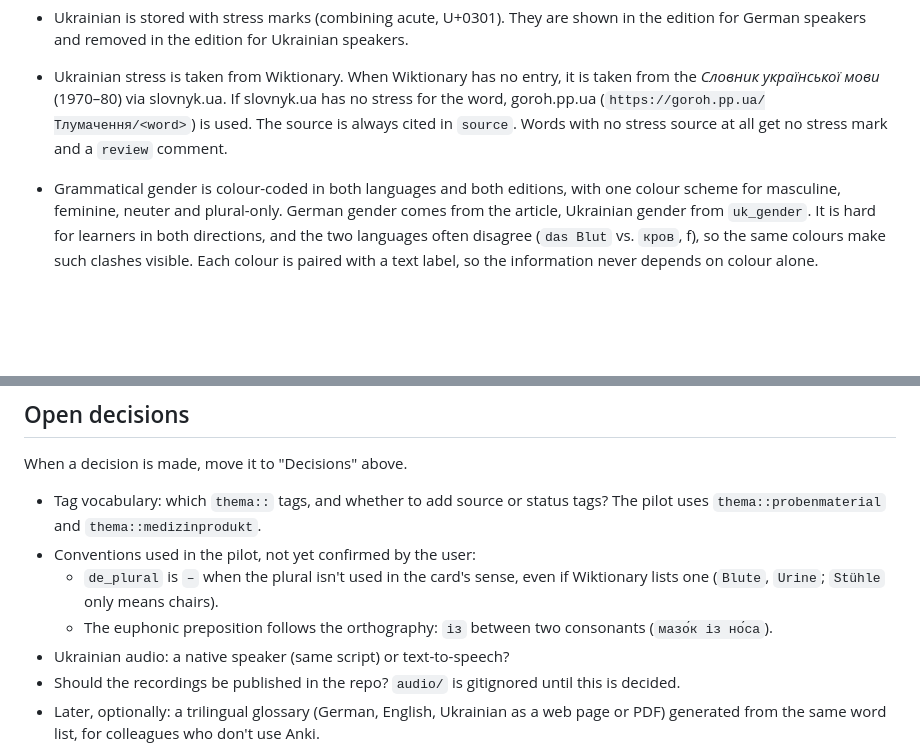
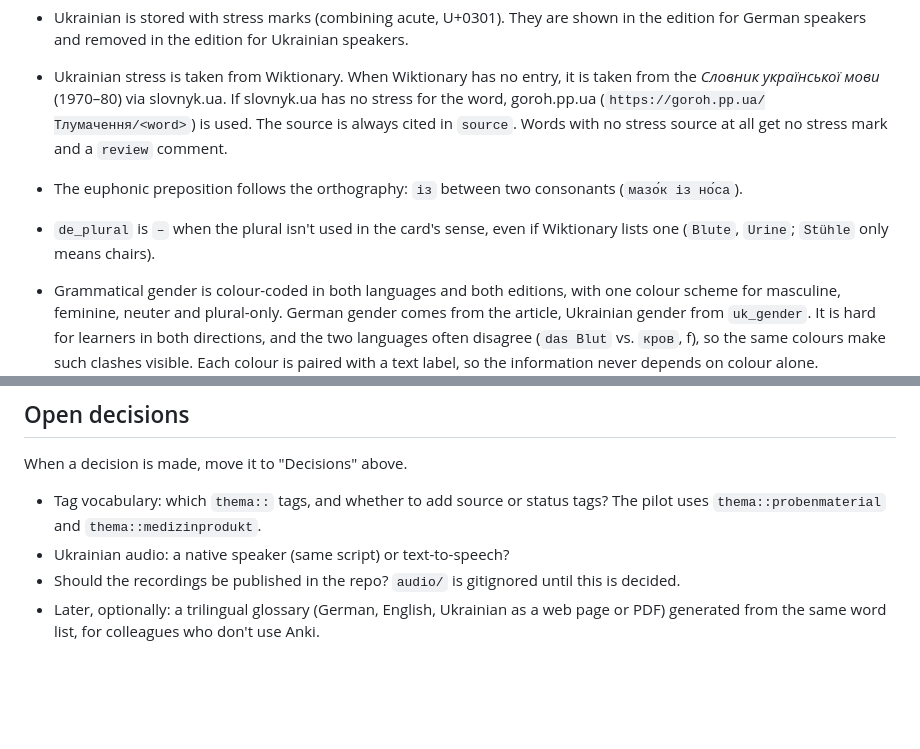
Before and after one commit to Brar/Ukrainisch, a Markdown page: CLAUDE.md, 2 parts joined by grey strips. GitHub-like rendering; blank space fills up the shorter version.

Commit message:
Move the de_plural and euphonic preposition conventions to Decisions
Co-Authored-By: Claude Opus 5.5 <noreply@anthropic.com>
Claude-Session: https://claude.ai/code/session_014PqzB29WbNqzoNEh2wNZdd

```diff
--- a/CLAUDE.md
+++ b/CLAUDE.md
@@ -230,6 +230,10 @@ German. Notes on German (usage) are in Ukrainian.
   (`https://goroh.pp.ua/Тлумачення/<word>`) is used. The source is always
   cited in `source`. Words with no stress source at all get no stress mark and
   a `review` comment.
+- The euphonic preposition follows the orthography: `із` between two
+  consonants (`мазо́к із но́са`).
+- `de_plural` is `–` when the plural isn't used in the card's sense, even if
+  Wiktionary lists one (`Blute`, `Urine`; `Stühle` only means chairs).
 - Grammatical gender is colour-coded in both languages and both editions, with
   one colour scheme for masculine, feminine, neuter and plural-only. German
   gender comes from the article, Ukrainian gender from `uk_gender`. It is hard
@@ -248,11 +252,6 @@ When a decision is made, move it to "Decisions" above.
 
 - Tag vocabulary: which `thema::` tags, and whether to add source or status
   tags? The pilot uses `thema::probenmaterial` and `thema::medizinprodukt`.
-- Conventions used in the pilot, not yet confirmed by the user:
-  - `de_plural` is `–` when the plural isn't used in the card's sense, even
-    if Wiktionary lists one (`Blute`, `Urine`; `Stühle` only means chairs).
-  - The euphonic preposition follows the orthography: `із` between two
-    consonants (`мазо́к із но́са`).
 - Ukrainian audio: a native speaker (same script) or text-to-speech?
 - Should the recordings be published in the repo? `audio/` is gitignored until
   this is decided.
```
